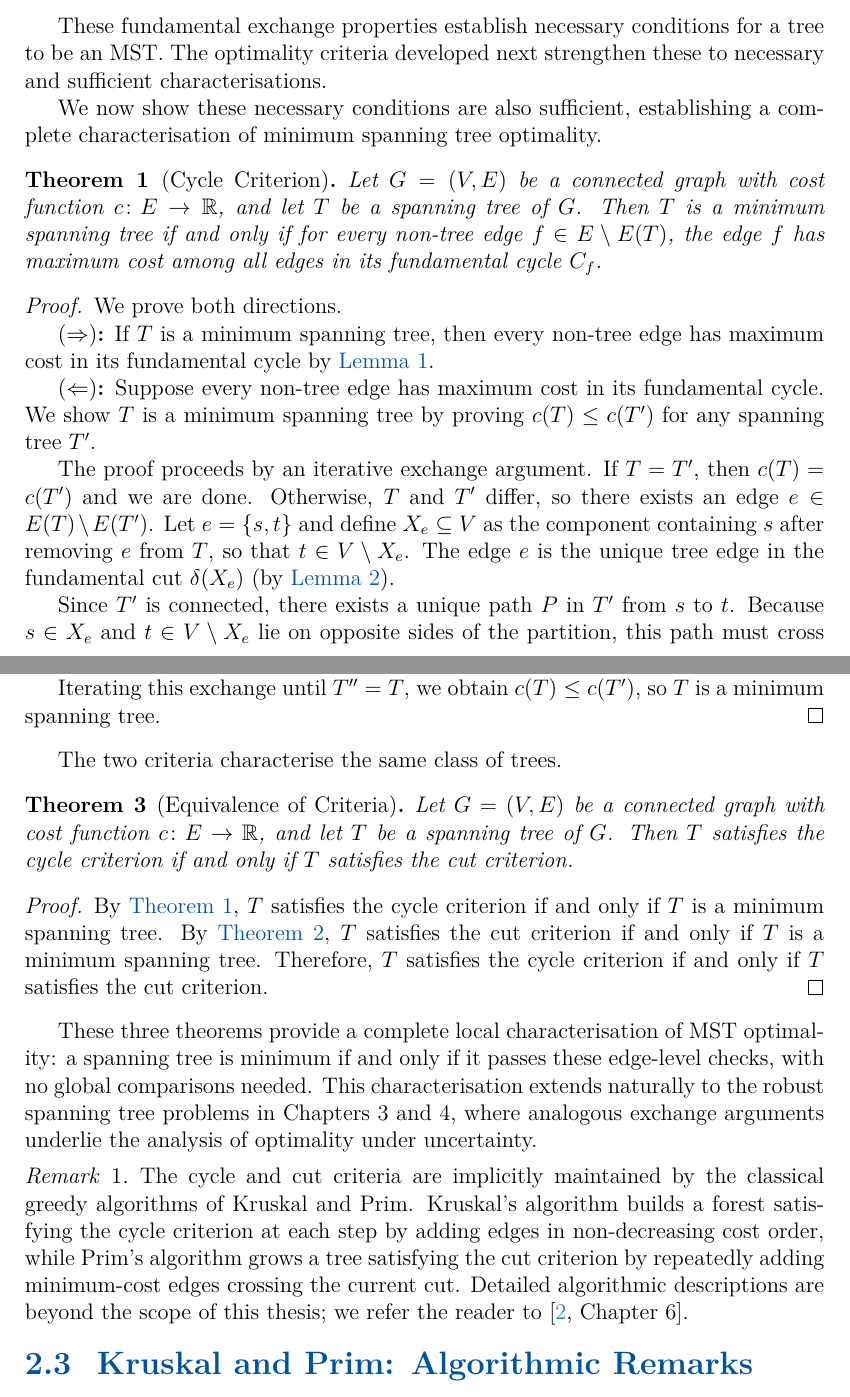
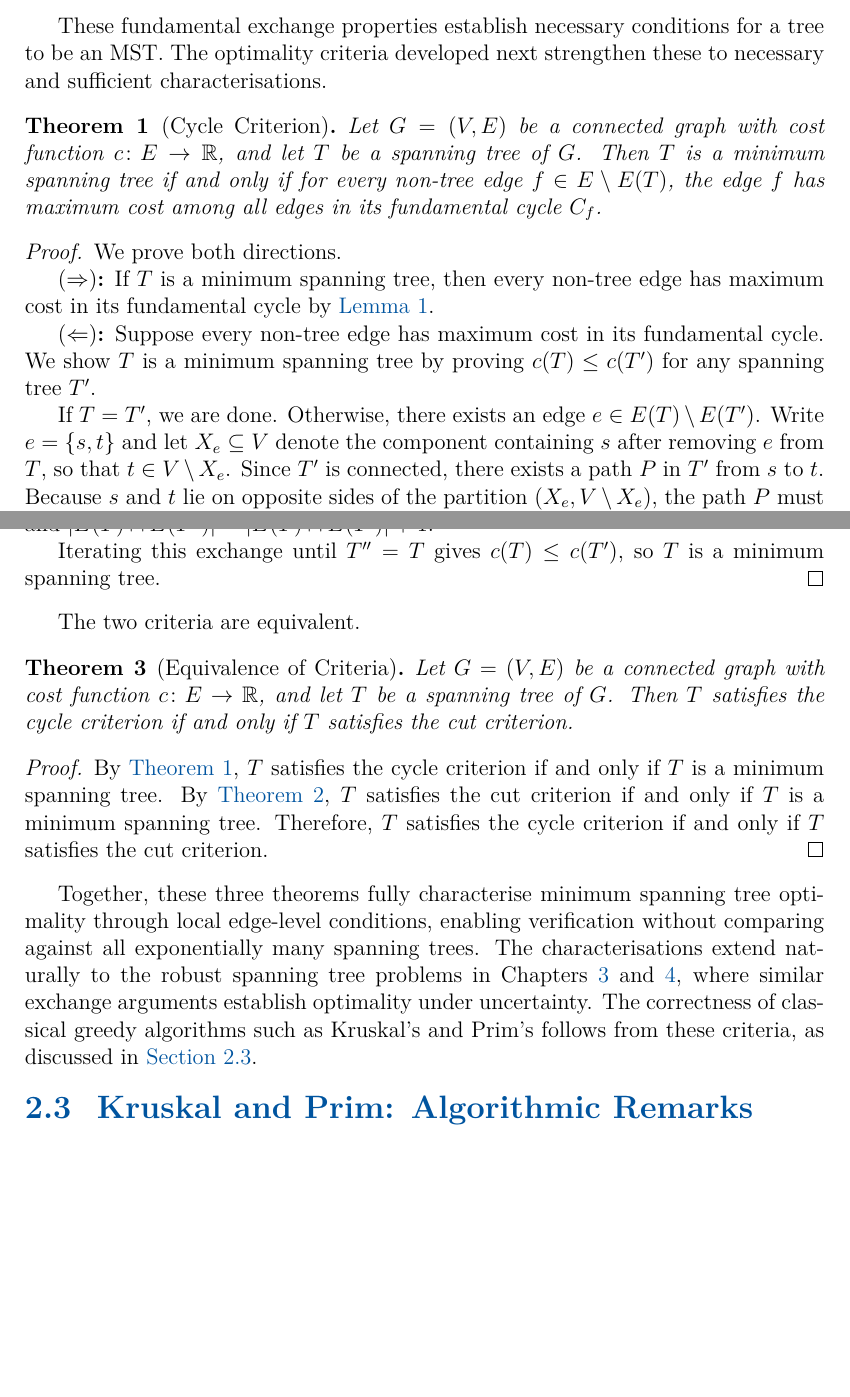
Before and after one commit to mango4201/Thesis, a LaTeX thesis (main.tex, which reads chapters/02_foundations.tex): two parts of pages 13 and 15 of 22, joined at a grey line, cut so that both start at the same text, the shorter picture padded with empty space. Compiled offline with pdfLaTeX.

Commit message:
Ch 2.2 Prefinal

```diff
--- a/chapters/02_foundations.tex
+++ b/chapters/02_foundations.tex
@@ -255,13 +255,12 @@ These fundamental exchange properties establish necessary conditions for a tree
 The optimality criteria developed next strengthen these to necessary and sufficient characterisations.
 
 % END OF PART 1
+
 %─────────────────────────────────────────────────────────
 % SECTION 2.2: MST OPTIMALITY CRITERIA (PART 2 of 2)
-% Three Optimality Theorems - All 6 Feedback Points Applied
+% Three Equivalent Optimality Theorems
 % Target: ~2.7 pages
 %─────────────────────────────────────────────────────────
-
-We now show these necessary conditions are also sufficient, establishing a complete characterisation of minimum spanning tree optimality.
 
 \begin{theorem}[Cycle Criterion]\label{thm:cycle-criterion}
 Let $G = (V, E)$ be a connected graph with cost function $c \colon E \to \R$, and let $T$ be a spanning tree of $G$.
@@ -278,11 +277,9 @@ If $T$ is a minimum spanning tree, then every non-tree edge has maximum cost in
 Suppose every non-tree edge has maximum cost in its fundamental cycle.
 We show $T$ is a minimum spanning tree by proving $c(T) \leq c(T')$ for any spanning tree $T'$.
 
-The proof proceeds by an iterative exchange argument.
-If $T = T'$, then $c(T) = c(T')$ and we are done.
-Otherwise, $T$ and $T'$ differ, so there exists an edge $e \in E(T) \setminus E(T')$.
-Let $e = \{s, t\}$ and define $X_e \subseteq V$ as the component containing $s$ after removing $e$ from $T$, so that $t \in V \setminus X_e$.
-The edge $e$ is the unique tree edge in the fundamental cut $\cut{X_e}$ (by \Cref{lem:fund-cut}).
+If $T = T'$, we are done.
+Otherwise, there exists an edge $e \in E(T) \setminus E(T')$.
+Write $e = \{s, t\}$ and let $X_e \subseteq V$ denote the component containing $s$ after removing $e$ from $T$, so that $t \in V \setminus X_e$.
+Since $T'$ is connected, there exists a path $P$ in $T'$ from $s$ to $t$.
+Because $s$ and $t$ lie on opposite sides of the partition $(X_e, V \setminus X_e)$, the path $P$ must cross it at least once.
 
-Since $T'$ is connected, there exists a unique path $P$ in $T'$ from $s$ to $t$.
-Because $s \in X_e$ and $t \in V \setminus X_e$ lie on opposite sides of the partition, this path must cross the cut $(X_e, V \setminus X_e)$ at least once.
@@ -346,10 +347,10 @@ c(T'') = c(T') - c_f + c_e \leq c(T')
 \]
 and $|E(T) \cap E(T'')| = |E(T) \cap E(T')| + 1$.
 
-Iterating this exchange until $T'' = T$, we obtain $c(T) \leq c(T')$, so $T$ is a minimum spanning tree.
+Iterating this exchange until $T'' = T$ gives $c(T) \leq c(T')$, so $T$ is a minimum spanning tree.
 \end{proof}
 
-The two criteria characterise the same class of trees.
+The two criteria are equivalent.
 
 \begin{theorem}[Equivalence of Criteria]\label{thm:mst-equivalence}
 Let $G = (V, E)$ be a connected graph with cost function $c \colon E \to \R$, and let $T$ be a spanning tree of $G$.
@@ -362,14 +363,9 @@ By \Cref{thm:cut-criterion}, $T$ satisfies the cut criterion if and only if $T$
 Therefore, $T$ satisfies the cycle criterion if and only if $T$ satisfies the cut criterion.
 \end{proof}
 
-These three theorems provide a complete local characterisation of MST optimality: a spanning tree is minimum if and only if it passes these edge-level checks, with no global comparisons needed.
-This characterisation extends naturally to the robust spanning tree problems in Chapters~3 and~4, where analogous exchange arguments underlie the analysis of optimality under uncertainty.
-
-\begin{remark}
-The cycle and cut criteria are implicitly maintained by the classical greedy algorithms of Kruskal and Prim.
-Kruskal's algorithm builds a forest satisfying the cycle criterion at each step by adding edges in non-decreasing cost order, while Prim's algorithm grows a tree satisfying the cut criterion by repeatedly adding minimum-cost edges crossing the current cut.
-Detailed algorithmic descriptions are beyond the scope of this thesis; we refer the reader to \cite[Chapter~6]{KorteVygen2018}.
-\end{remark}
+Together, these three theorems fully characterise minimum spanning tree optimality through local edge-level conditions, enabling verification without comparing against all exponentially many spanning trees.
+The characterisations extend naturally to the robust spanning tree problems in Chapters~\ref{ch:minmax} and~\ref{ch:regret}, where similar exchange arguments establish optimality under uncertainty.
+The correctness of classical greedy algorithms such as Kruskal's and Prim's follows from these criteria, as discussed in \Cref{sec:kruskal-prim}.
 
 % END OF SECTION 2.2
 
```
Also changed, not shown: main.pdf, chapters/02_foundations.tex (52 more changed lines).
